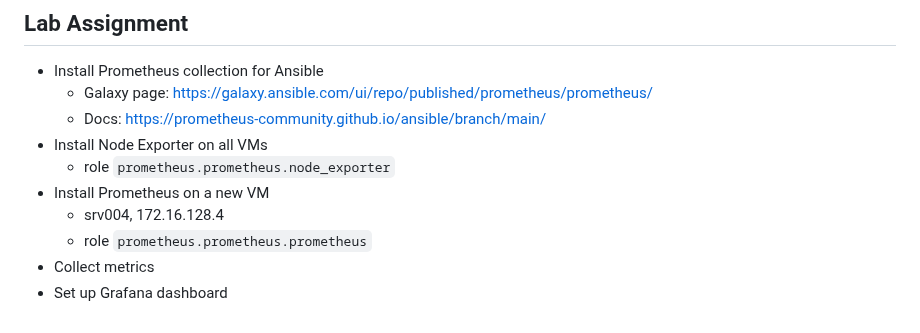
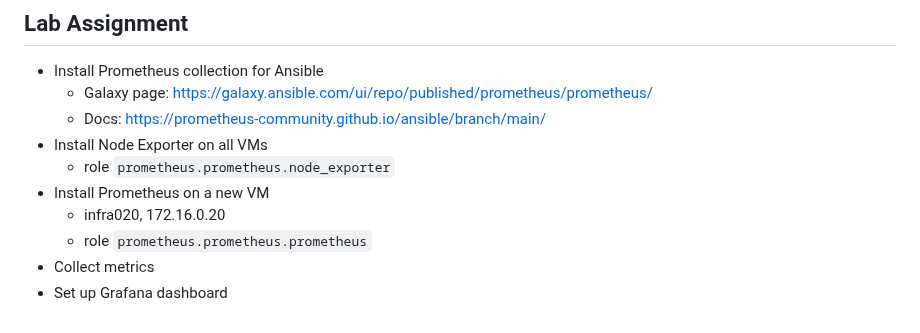
Before and after one commit to HoGentTIN/infra-slides, a Markdown page: 03-monitoring.md, the part around the change. Drawn GitHub-style.

Commit message:
fix(monitoring): update host name and IP

```diff
--- a/03-monitoring.md
+++ b/03-monitoring.md
@@ -242,7 +242,7 @@ i.e. the application that your customers use and that your business generates in
 - Install Node Exporter on all VMs
     - role `prometheus.prometheus.node_exporter`
 - Install Prometheus on a new VM
-    - srv004, 172.16.128.4
+    - infra020, 172.16.0.20
     - role `prometheus.prometheus.prometheus`
 - Collect metrics
 - Set up Grafana dashboard
```
